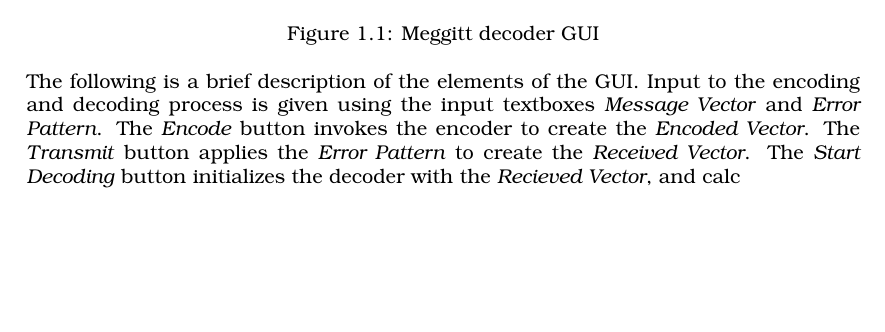
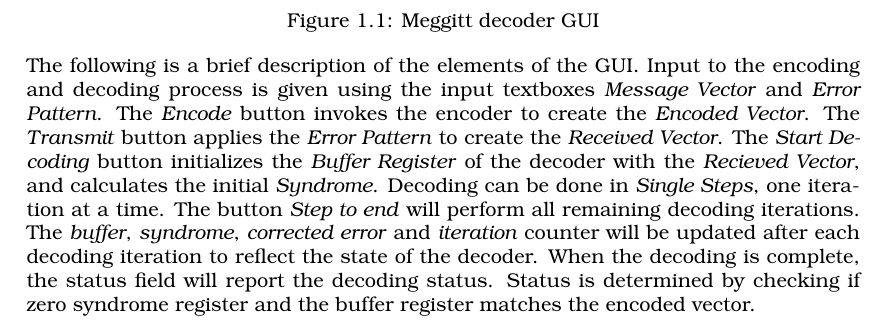
Before and after one commit to interrupthandlers/2014Q3, a LaTeX document (TIINCO/Miniprojekt/Rapport/GUI.tex): part of the page, cut so that both start at the same text, the shorter picture padded with empty space. Compiled offline with pdfLaTeX.

Commit message:
GUI section completed.

```diff
--- a/TIINCO/Miniprojekt/Rapport/GUI.tex
+++ b/TIINCO/Miniprojekt/Rapport/GUI.tex
@@ -8,12 +8,12 @@ The GUI is shown in figure \ref{fig:meggittGUI}.
 
 \begin{figure}[h]
     \centering
-    \includegraphics[width=0.7\textwidth]{figures/gui}
+    \includegraphics[width=0.65\textwidth]{figures/gui}
     \caption{Meggitt decoder GUI}
     \label{fig:meggittGUI}
 \end{figure}
 
-The following is a brief description of the elements of the GUI. Input to the encoding and decoding process is given using the input textboxes \textit{Message Vector} and \textit{Error Pattern}. The \textit{Encode} button invokes the encoder to create the \textit{Encoded Vector}. The \textit{Transmit} button applies the \textit{Error Pattern} to create the \textit{Received Vector}. The \textit{Start Decoding} button initializes the decoder with the \textit{Recieved Vector}, and calc
+The following is a brief description of the elements of the GUI. Input to the encoding and decoding process is given using the input textboxes \emph{Message Vector} and \emph{Error Pattern}. The \textit{Encode} button invokes the encoder to create the \emph{Encoded Vector}. The \emph{Transmit} button applies the \emph{Error Pattern} to create the \emph{Received Vector}. The \emph{Start Decoding} button initializes the \emph{Buffer Register} of the decoder with the \emph{Recieved Vector}, and calculates the initial \emph{Syndrome}. Decoding can be done in \emph{Single Steps}, one iteration at a time. The button \emph{Step to end} will perform all remaining decoding iterations. The \emph{buffer}, \emph{syndrome}, \emph{corrected error} and \emph{iteration} counter will be updated after each decoding iteration to reflect the state of the decoder. When the decoding is complete, the status field will report the decoding status. Status is determined by checking if zero syndrome register and the buffer register matches the encoded vector.
 
 
 \end{document}
```
